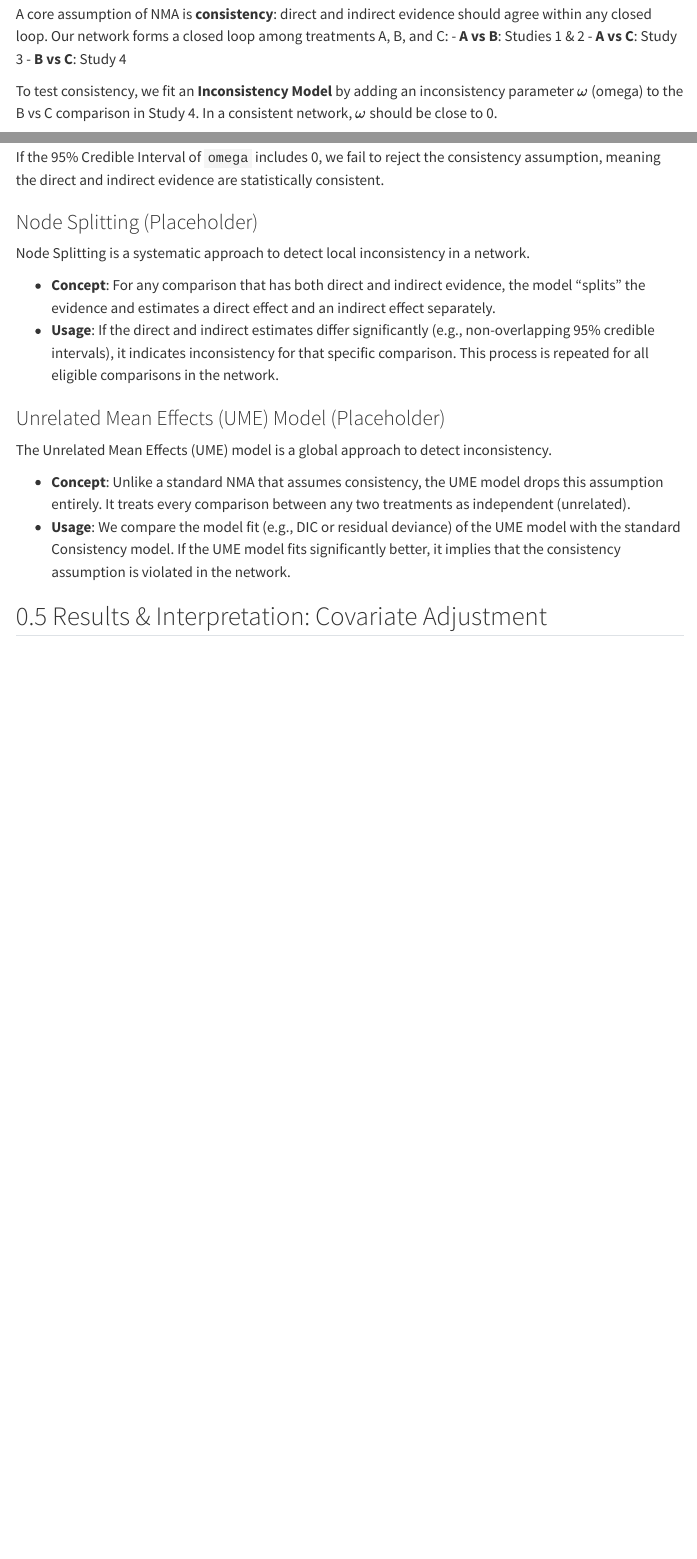
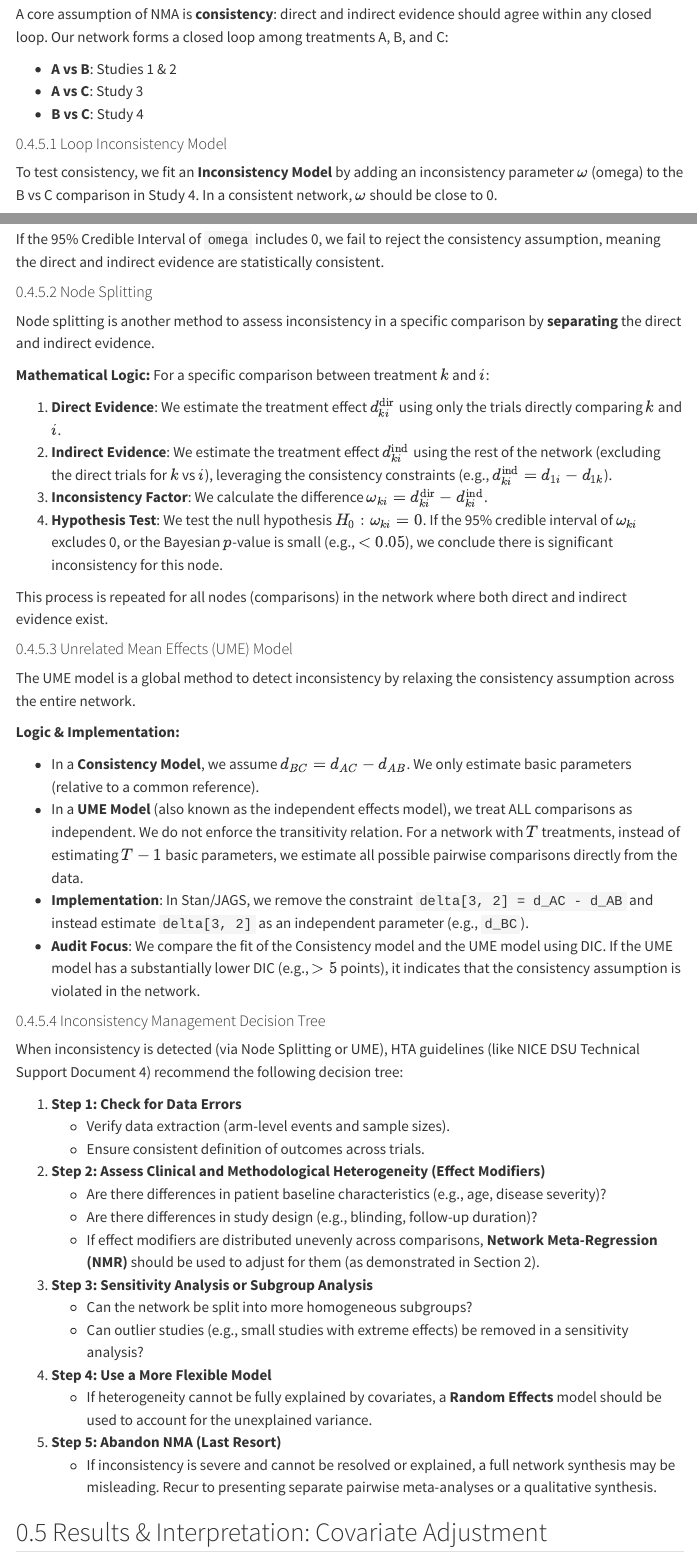
Before and after one commit to Qsev/XGZ-HEOR-Portfolio, a Quarto document (04_NMA/05_NMA_Technical_Prep/02_Network_Meta_Regression_NMR.qmd): the page in a window 1100 px wide, from 7490 px down before the commit and from 7440 px down after it, so that both start at the same text, and a second part further down, joined at a grey line. Rendered offline with R 4.5, knitr and Pandoc in place of Quarto, with nearby package versions; some code elsewhere in the file could not run offline; menus at the side of the page are left out.

```diff
--- a/04_NMA/05_NMA_Technical_Prep/02_Network_Meta_Regression_NMR.qmd
+++ b/04_NMA/05_NMA_Technical_Prep/02_Network_Meta_Regression_NMR.qmd
@@ -616,3 +616,6 @@
+#### Loop Inconsistency Model
+
+To test consistency, we fit an **Inconsistency Model** by adding an inconsistency parameter **$\omega$** (omega) to the B vs C comparison in Study 4. In a consistent network, $\omega$ should be close to 0.
 
 ::: {.callout-note collapse="true" appearance="minimal"}
 # STAN RE_NMR_inconsistency_model.stan
@@ -729,19 +732,49 @@
 
 If the 95% Credible Interval of `omega` includes 0, we fail to reject the consistency assumption, meaning the direct and indirect evidence are statistically consistent.
 
-### Node Splitting (Placeholder) {.unnumbered}
+#### Node Splitting
 
-Node Splitting is a systematic approach to detect local inconsistency in a network.
+Node splitting is another method to assess inconsistency in a specific comparison by **separating** the direct and indirect evidence.
 
-- **Concept**: For any comparison that has both direct and indirect evidence, the model "splits" the evidence and estimates a direct effect and an indirect effect separately.
-- **Usage**: If the direct and indirect estimates differ significantly (e.g., non-overlapping 95% credible intervals), it indicates inconsistency for that specific comparison. This process is repeated for all eligible comparisons in the network.
+**Mathematical Logic:**
+For a specific comparison between treatment $k$ and $i$:
 
-### Unrelated Mean Effects (UME) Model (Placeholder) {.unnumbered}
+1. **Direct Evidence**: We estimate the treatment effect $d_{ki}^{\text{dir}}$ using only the trials directly comparing $k$ and $i$.
+2. **Indirect Evidence**: We estimate the treatment effect $d_{ki}^{\text{ind}}$ using the rest of the network (excluding the direct trials for $k$ vs $i$), leveraging the consistency constraints (e.g., $d_{ki}^{\text{ind}} = d_{1i} - d_{1k}$).
+3. **Inconsistency Factor**: We calculate the difference $\omega_{ki} = d_{ki}^{\text{dir}} - d_{ki}^{\text{ind}}$.
+4. **Hypothesis Test**: We test the null hypothesis $H_0: \omega_{ki} = 0$. If the 95% credible interval of $\omega_{ki}$ excludes 0, or the Bayesian $p$-value is small (e.g., $< 0.05$), we conclude there is significant inconsistency for this node.
 
-The Unrelated Mean Effects (UME) model is a global approach to detect inconsistency.
+This process is repeated for all nodes (comparisons) in the network where both direct and indirect evidence exist.
 
-- **Concept**: Unlike a standard NMA that assumes consistency, the UME model drops this assumption entirely. It treats every comparison between any two treatments as independent (unrelated).
-- **Usage**: We compare the model fit (e.g., DIC or residual deviance) of the UME model with the standard Consistency model. If the UME model fits significantly better, it implies that the consistency assumption is violated in the network.
+#### Unrelated Mean Effects (UME) Model
+
+The UME model is a global method to detect inconsistency by relaxing the consistency assumption across the entire network.
+
+**Logic & Implementation:**
+
+- In a **Consistency Model**, we assume $d_{BC} = d_{AC} - d_{AB}$. We only estimate basic parameters (relative to a common reference).
+- In a **UME Model** (also known as the independent effects model), we treat ALL comparisons as independent. We do not enforce the transitivity relation. For a network with $T$ treatments, instead of estimating $T-1$ basic parameters, we estimate all possible pairwise comparisons directly from the data.
+- **Implementation**: In Stan/JAGS, we remove the constraint `delta[3, 2] = d_AC - d_AB` and instead estimate `delta[3, 2]` as an independent parameter (e.g., `d_BC`).
+- **Audit Focus**: We compare the fit of the Consistency model and the UME model using DIC. If the UME model has a substantially lower DIC (e.g., $> 5$ points), it indicates that the consistency assumption is violated in the network.
+
+#### Inconsistency Management Decision Tree
+
+When inconsistency is detected (via Node Splitting or UME), HTA guidelines (like NICE DSU Technical Support Document 4) recommend the following decision tree:
+
+1. **Step 1: Check for Data Errors**
+   - Verify data extraction (arm-level events and sample sizes).
+   - Ensure consistent definition of outcomes across trials.
+2. **Step 2: Assess Clinical and Methodological Heterogeneity (Effect Modifiers)**
+   - Are there differences in patient baseline characteristics (e.g., age, disease severity)?
+   - Are there differences in study design (e.g., blinding, follow-up duration)?
+   - If effect modifiers are distributed unevenly across comparisons, **Network Meta-Regression (NMR)** should be used to adjust for them (as demonstrated in Section 2).
+3. **Step 3: Sensitivity Analysis or Subgroup Analysis**
+   - Can the network be split into more homogeneous subgroups?
+   - Can outlier studies (e.g., small studies with extreme effects) be removed in a sensitivity analysis?
+4. **Step 4: Use a More Flexible Model**
+   - If heterogeneity cannot be fully explained by covariates, a **Random Effects** model should be used to account for the unexplained variance.
+5. **Step 5: Abandon NMA (Last Resort)**
+   - If inconsistency is severe and cannot be resolved or explained, a full network synthesis may be misleading. Recur to presenting separate pairwise meta-analyses or a qualitative synthesis.
 
 ## Results & Interpretation: Covariate Adjustment {#5-results}
 
```
Also changed, not shown: 04_NMA/05_NMA_Technical_Prep/01_Standard_Bayesian_NMA_Guide.qmd (+36 -5 lines), 04_NMA/05_NMA_Technical_Prep/02_Network_Meta_Regression_NMR.qmd (18 more changed lines), 3 other files.
